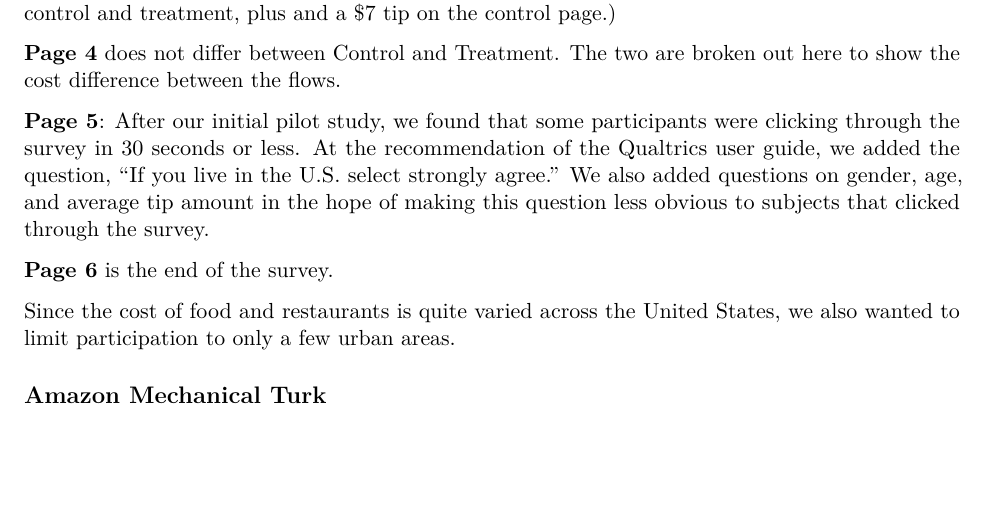
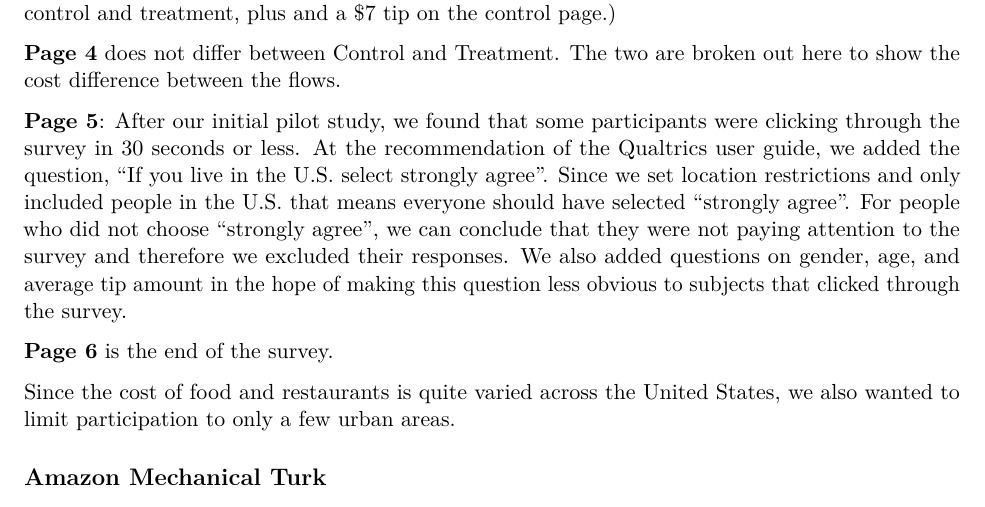
Before and after one commit to benattix/w241-Final-Project, an R Markdown document (W241_Tipping_Project.Rmd): part of page 4 of 9, cut so that both start at the same text, the shorter picture padded with empty space. Rendered offline with R 4.5, knitr and Pandoc, then LaTeX, with nearby package versions; some code elsewhere in the file could not run offline.

Commit message:
Ben's updates to consolidated project file

```diff
--- a/W241_Tipping_Project.Rmd
+++ b/W241_Tipping_Project.Rmd
@@ -155,7 +155,7 @@ We ended the treatment page with the text “Hospitality and tax included.”  T
 
 **Page 4** does not differ between Control and Treatment.  The two are broken out here to show the cost difference between the flows.
 
-**Page 5**:  After our initial pilot study, we found that some participants were clicking through the survey in 30 seconds or less.  At the recommendation of the Qualtrics user guide, we added the question, “If you live in the U.S. select strongly agree.”  We also added questions on gender, age, and average tip amount in the hope of making this question less obvious to subjects that clicked through the survey.
+**Page 5**:  After our initial pilot study, we found that some participants were clicking through the survey in 30 seconds or less.  At the recommendation of the Qualtrics user guide, we added the question, “If you live in the U.S. select strongly agree”. Since we set location restrictions and only included people in the U.S. that means everyone should have selected "strongly agree". For people who did not choose "strongly agree", we can conclude that they were not paying attention to the survey and therefore we excluded their responses.   We also added questions on gender, age, and average tip amount in the hope of making this question less obvious to subjects that clicked through the survey.
 
 **Page 6** is the end of the survey.
 
```
